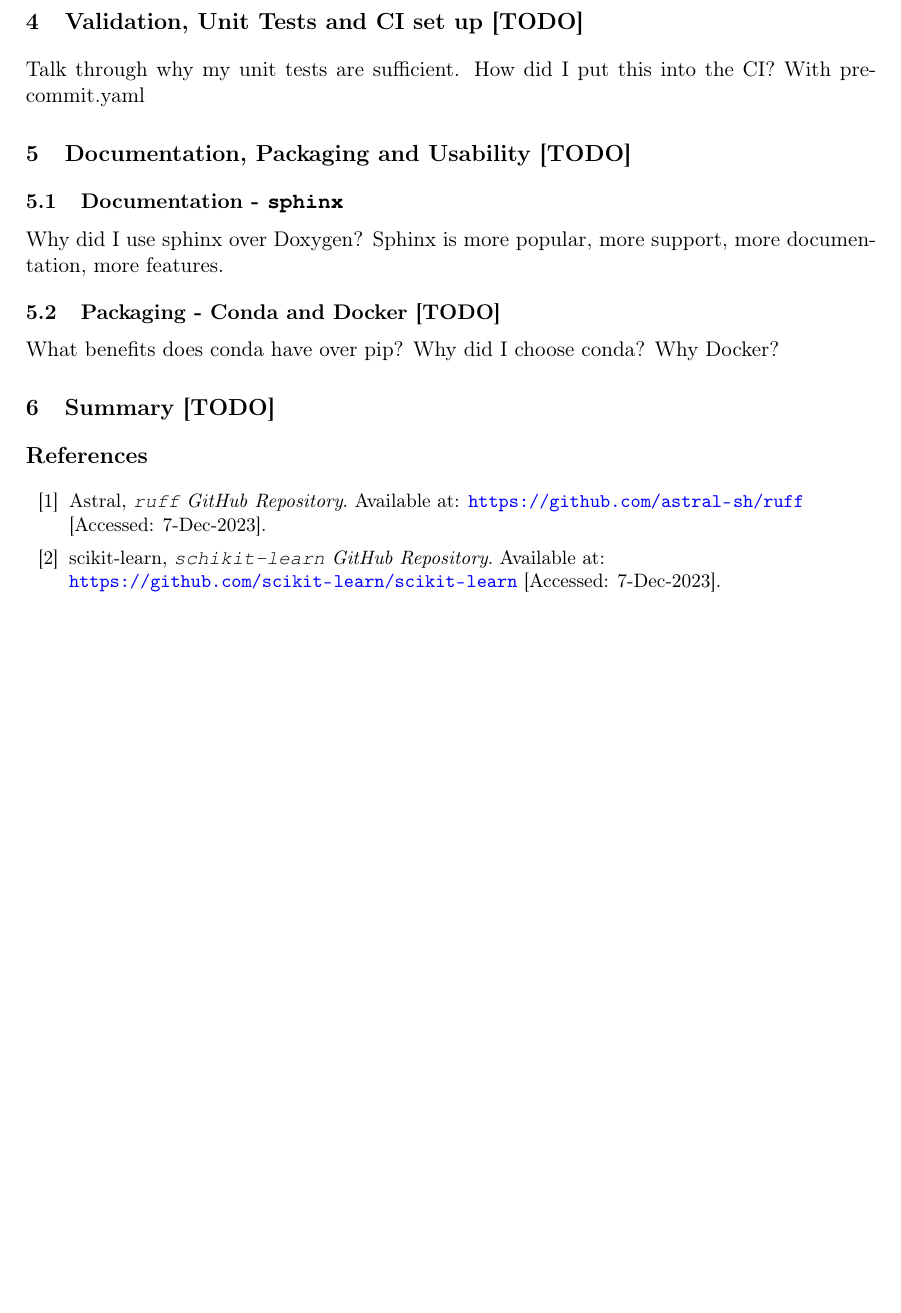
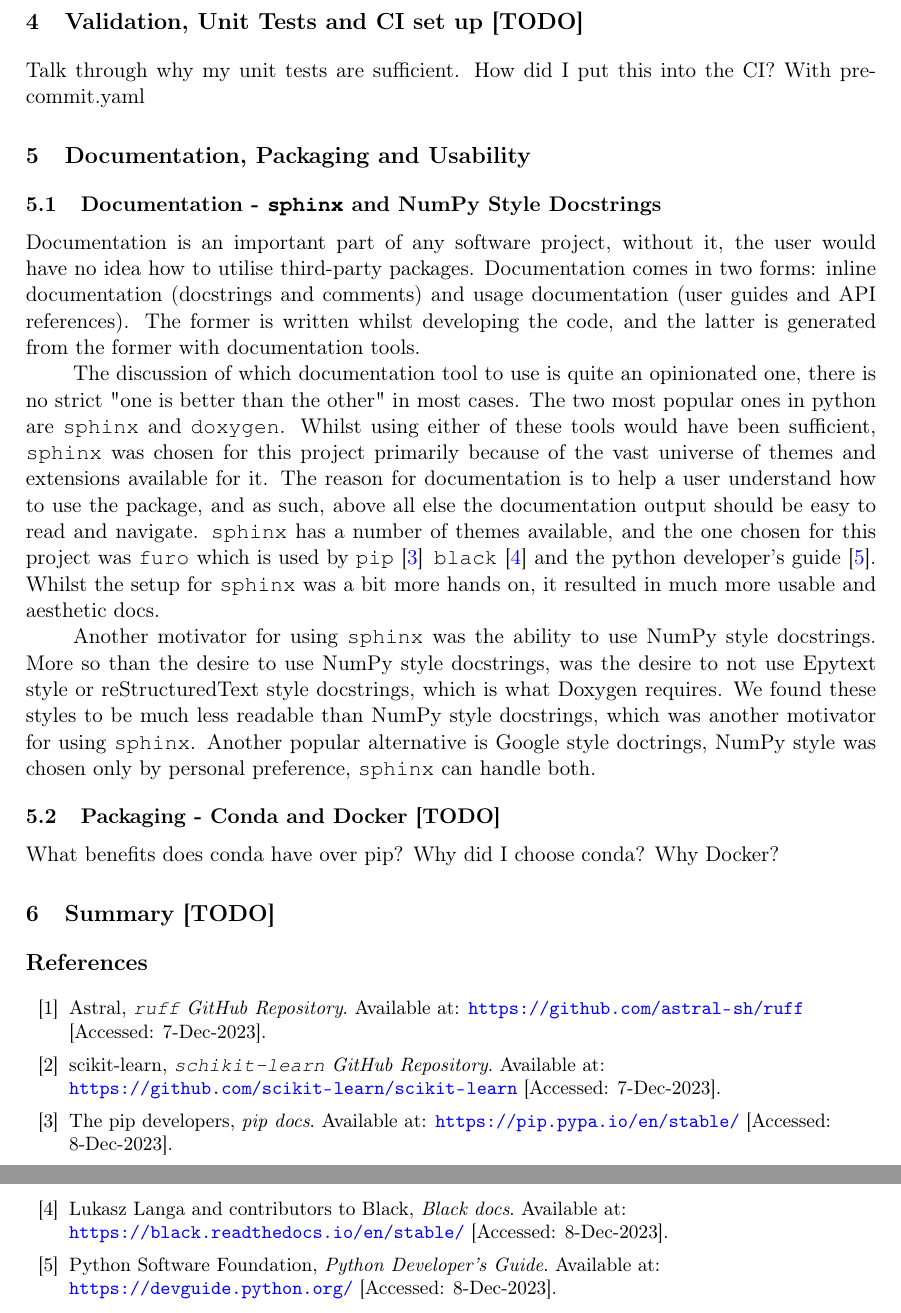
Before and after one commit to adnansiddiquei/sudokusolver, a LaTeX document (report/src/main.tex, which reads report/src/sections/documentation-packaging-usability.tex): part of page 7 of 7 before the commit and two parts of pages 7 and 8 of 8 after it, the two joined at a grey line, cut so that both start at the same text, the shorter picture padded with empty space. Compiled offline with pdfLaTeX.

Commit message:
Completed "Documentation -sphinx and NumPy Style Docstrings" section.

```diff
--- a/report/src/main.tex
+++ b/report/src/main.tex
@@ -48,17 +48,9 @@ process involved.}
 Talk through why my unit tests are sufficient.
 How did I put this into the CI? With pre-commit.yaml
 
+\input{sections/documentation-packaging-usability}
 
-\section{Documentation, Packaging and Usability [TODO]}\label{sec:documentation-packaging-and-usability}
-\subsection{Documentation - \inlinecode{sphinx}}\label{subsec:documentation-sphinx}
-Why did I use sphinx over Doxygen? Sphinx is more popular, more support, more documentation, more features.
-
-\subsection{Packaging - Conda and Docker [TODO]}\label{subsec:packaging-pypi}
-What benefits does conda have over pip? Why did I choose conda?
-Why Docker?
-
-\section{Summary [TODO]}
-\label{sec:conclusion}
+\section{Summary [TODO]}\label{sec:summary}
 
 
 \begin{thebibliography}{99}
@@ -75,6 +67,24 @@ scikit-learn,
 Available at: \url{https://github.com/scikit-learn/scikit-learn}
 [Accessed: 7-Dec-2023].
 
+\bibitem{pip-docs}
+The pip developers,
+\textit{pip docs}.
+Available at: \url{https://pip.pypa.io/en/stable/}
+[Accessed: 8-Dec-2023].
+
+\bibitem{black-docs}
+Lukasz Langa and contributors to Black,
+\textit{Black docs}.
+Available at: \url{https://black.readthedocs.io/en/stable/}
+[Accessed: 8-Dec-2023].
+
+\bibitem{python-devguide}
+Python Software Foundation,
+\textit{Python Developer's Guide}.
+Available at: \url{https://devguide.python.org/}
+[Accessed: 8-Dec-2023].
+
 \end{thebibliography}
 
 
--- /dev/null
+++ b/report/src/sections/documentation-packaging-usability.tex
@@ -0,0 +1,34 @@
+%! Author = adnansiddiquei
+%! Date = 08/12/2023
+
+\section{Documentation, Packaging and Usability}\label{sec:documentation-packaging-and-usability}
+    \subsection{Documentation - \inlinecode{sphinx} and NumPy Style Docstrings}\label{subsec:documentation-sphinx}
+    Documentation is an important part of any software project, without it, the user would have no idea how to utilise
+    third-party packages.
+    Documentation comes in two forms: inline documentation (docstrings and comments) and usage documentation (user guides
+    and API references).
+    The former is written whilst developing the code, and the latter is generated from the former with documentation tools.
+
+    The discussion of which documentation tool to use is quite an opinionated one, there is no strict "one is better than
+    the other" in most cases.
+    The two most popular ones in python are \inlinecode{sphinx} and \inlinecode{doxygen}.
+    Whilst using either of these tools would have been sufficient, \inlinecode{sphinx} was chosen for this project
+    primarily because of the vast universe of themes and extensions available for it.
+    The reason for documentation is to help a user understand how to use the package, and as such, above all else
+    the documentation output should be easy to read and navigate.
+    \inlinecode{sphinx} has a number of themes available, and the one chosen for this project was \inlinecode{furo} which
+    is used by \inlinecode{pip} \cite{pip-docs}\, \inlinecode{black} \cite{black-docs} and the python developer's guide
+    \cite{python-devguide}.
+    Whilst the setup for \inlinecode{sphinx} was a bit more hands on, it resulted in much more usable and aesthetic docs.
+
+    Another motivator for using \inlinecode{sphinx} was the ability to use NumPy style docstrings.
+    More so than the desire to use NumPy style docstrings, was the desire to not use Epytext style or reStructuredText style
+    docstrings, which is what Doxygen requires.
+    We found these styles to be much less readable than NumPy style docstrings, which was another motivator for using
+    \inlinecode{sphinx}.
+    Another popular alternative is Google style doctrings, NumPy style was chosen only by personal preference, \inlinecode{sphinx}
+    can handle both.
+
+    \subsection{Packaging - Conda and Docker [TODO]}\label{subsec:packaging-pypi}
+    What benefits does conda have over pip? Why did I choose conda?
+    Why Docker?
```
Also changed, not shown: report/out/main.pdf.
